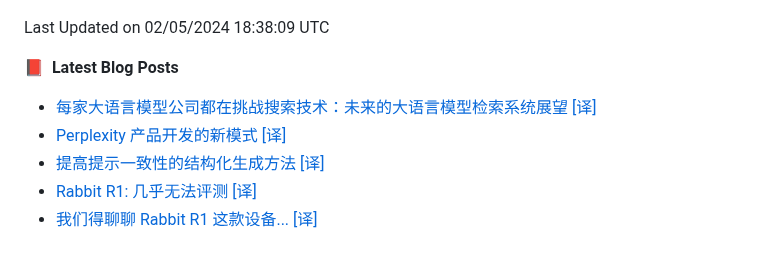
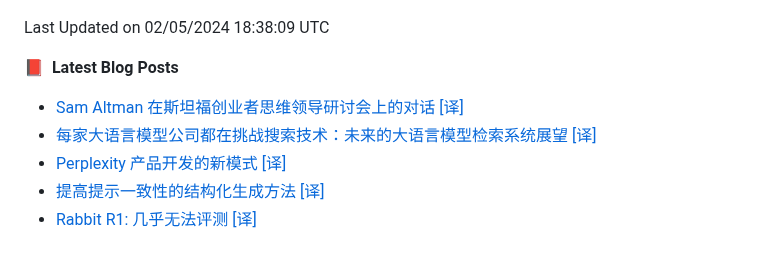
Before and after one commit to alloevil/alloevil, a Markdown page: README.md, the part around the change. Drawn GitHub-style.

Commit message:
Updated with the latest blog posts

```diff
--- a/README.md
+++ b/README.md
@@ -120,9 +120,9 @@ Python                   1 repo              █████░░░░░░
 
 📕 &nbsp;**Latest Blog Posts**
 <!-- BLOG-POST-LIST:START -->
+- [Sam Altman 在斯坦福创业者思维领导研讨会上的对话 [译]](https://baoyu.io/translations/transcript/the-possibilities-of-ai-entire-talk-sam-altman-openai)
 - [每家大语言模型公司都在挑战搜索技术：未来的大语言模型检索系统展望 [译]](https://baoyu.io/translations/llm/every-llm-company-search-hard-future-retrieval-systems)
 - [Perplexity 产品开发的新模式 [译]](https://baoyu.io/translations/software-engineering/how-perplexity-builds-product)
 - [提高提示一致性的结构化生成方法 [译]](https://baoyu.io/translations/prompt-engineering/improving-prompt-consistency-with-structured-generations)
 - [Rabbit R1: 几乎无法评测 [译]](https://baoyu.io/translations/transcript/rabbit-r1-barely-reviewable)
-- [我们得聊聊 Rabbit R1 这款设备... [译]](https://baoyu.io/translations/transcript/rabbit-r1-we-gotta-talk)
 <!-- BLOG-POST-LIST:END -->
```
